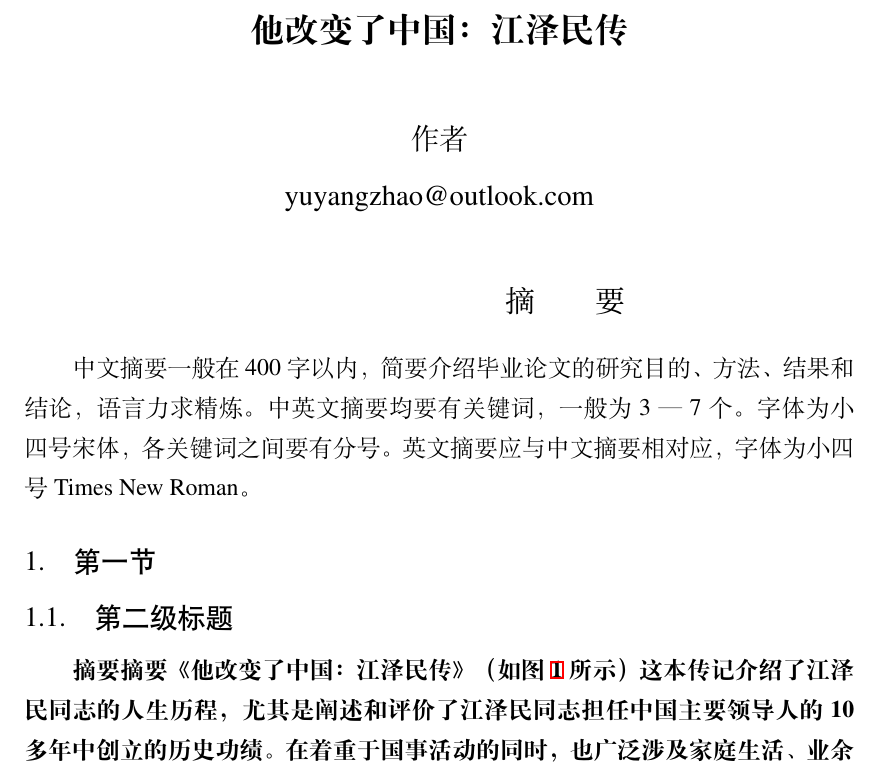
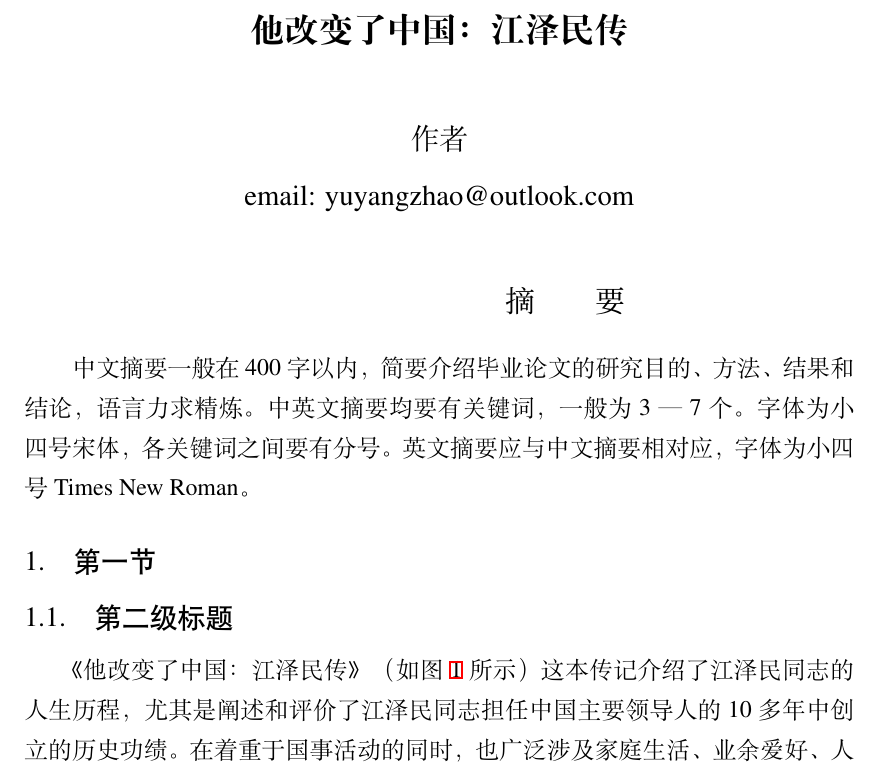
Before and after one commit to HeliosZhao/TJU-Thesis-2020, a LaTeX thesis (TJU-translation-template/main.tex, which reads TJU-translation-template/include/body.tex): part of page 1 of 4, cut so that both start at the same text. Compiled offline with XeLaTeX; a missing font is replaced by an installed copy or a similar font.

Commit message:
Update body.tex

```diff
--- a/TJU-translation-template/include/body.tex
+++ b/TJU-translation-template/include/body.tex
@@ -3,7 +3,7 @@
 \cheading{天津大学~2020~届本科生毕业论文}      	% 设置正文的页眉，需要填上对应的毕业年份
 \title{他改变了中国：江泽民传}    	% 论文名称
 \author{作者}            					% 作者姓名
-\email{yuyangzhao@outlook.com} %作者邮箱
+\email{email: yuyangzhao@outlook.com} %作者邮箱
 %%%%%%%%%%%%%如果作者和邮箱过长，可以在format.tex文件中makecover部分取消注释
 %\chapter*{中文翻译}
 \makecover
@@ -13,7 +13,6 @@
 
 \section{第一节}
 \subsection{第二级标题}
-\bfseries{摘要}摘要
 《他改变了中国：江泽民传》（如图~\ref{book}~所示）这本传记介绍了江泽民同志的人生历程，尤其是阐述和评价了江泽民同志担任中国主要领导人的10多年中创立的历史功绩。在着重于国事活动的同时，也广泛涉及家庭生活、业余爱好、人品风格等方方面面，多角度、多侧面地展现了传主的风采。
 
 \begin{figure}[htbp!]
```
